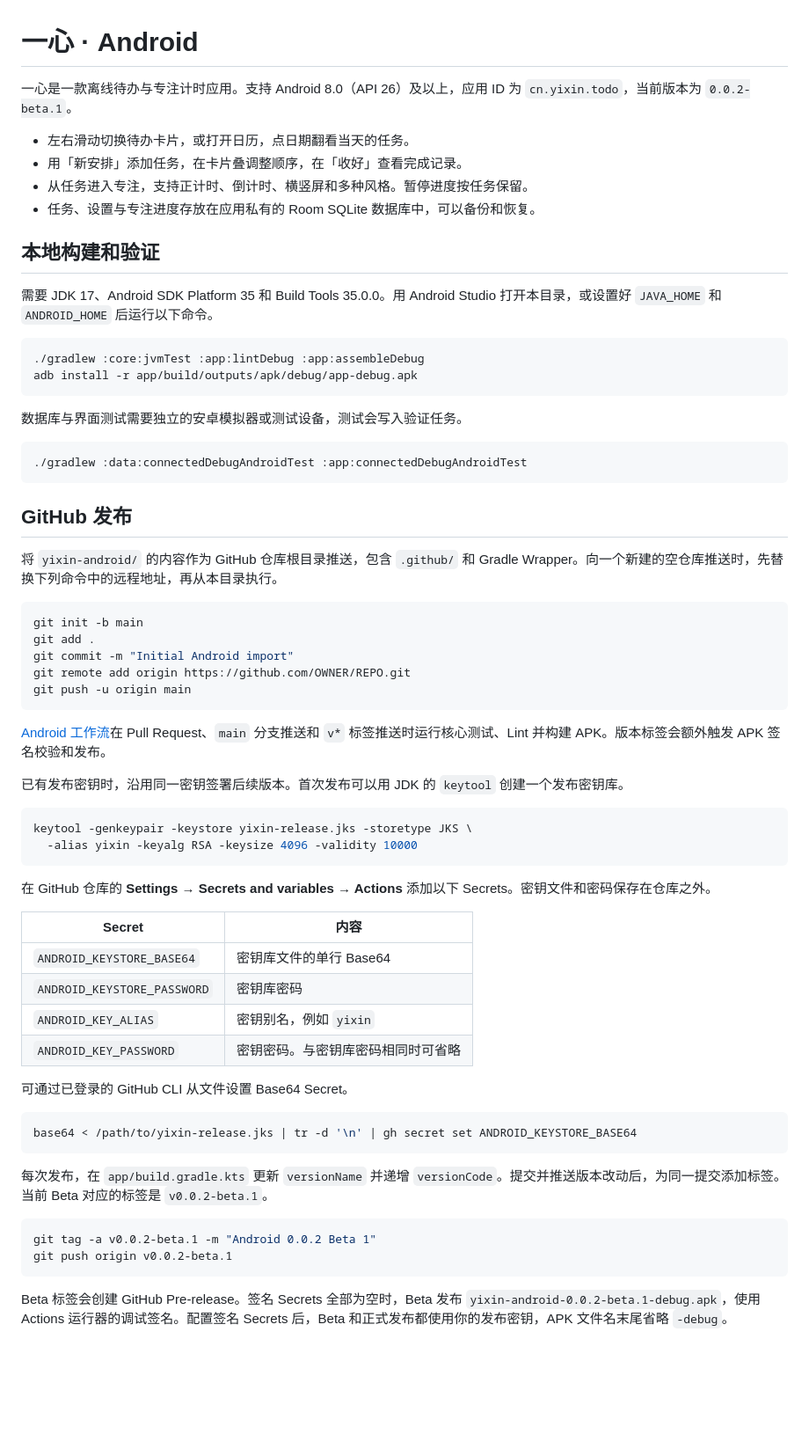
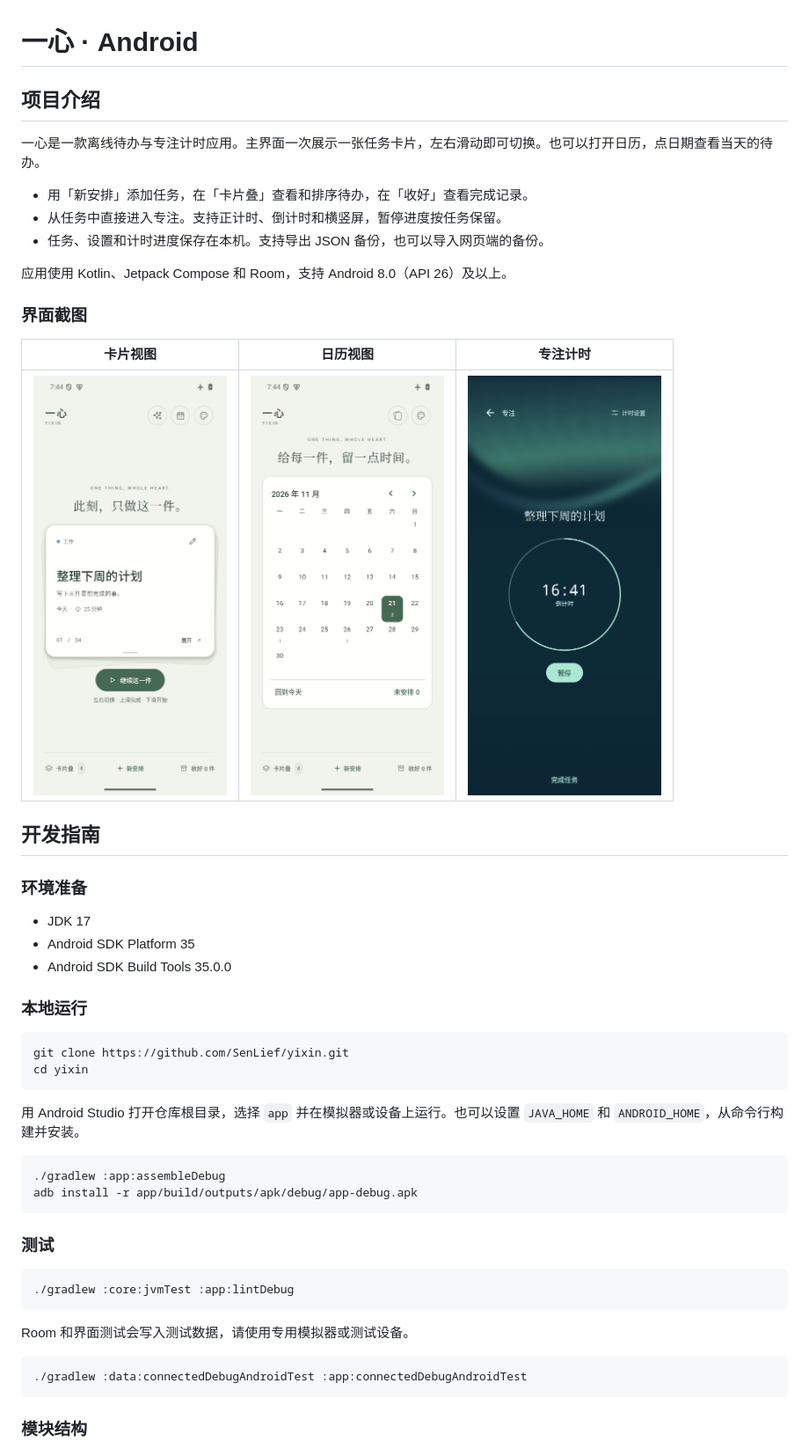
Before and after one commit to SenLief/yixin, a Markdown page: README.md, the part around one of its changes. Shown at 88% size. Drawn GitHub-style; pictures changed too: docs/screenshots/calendar.png (added), docs/screenshots/cards.png (added), docs/screenshots/focus.png (added); blank space fills up the shorter version.

Commit message:
Refresh README and add Android screenshots

````diff
--- a/README.md
+++ b/README.md
@@ -1,69 +1,54 @@
 # 一心 · Android
 
-一心是一款离线待办与专注计时应用。支持 Android 8.0（API 26）及以上，应用 ID 为 `cn.yixin.todo`，当前版本为 `0.0.2-beta.1`。
+## 项目介绍
 
-- 左右滑动切换待办卡片，或打开日历，点日期翻看当天的任务。
-- 用「新安排」添加任务，在卡片叠调整顺序，在「收好」查看完成记录。
-- 从任务进入专注，支持正计时、倒计时、横竖屏和多种风格。暂停进度按任务保留。
-- 任务、设置与专注进度存放在应用私有的 Room SQLite 数据库中，可以备份和恢复。
+一心是一款离线待办与专注计时应用。主界面一次展示一张任务卡片，左右滑动即可切换。也可以打开日历，点日期查看当天的待办。
 
-## 本地构建和验证
+- 用「新安排」添加任务，在「卡片叠」查看和排序待办，在「收好」查看完成记录。
+- 从任务中直接进入专注。支持正计时、倒计时和横竖屏，暂停进度按任务保留。
+- 任务、设置和计时进度保存在本机。支持导出 JSON 备份，也可以导入网页端的备份。
 
-需要 JDK 17、Android SDK Platform 35 和 Build Tools 35.0.0。用 Android Studio 打开本目录，或设置好 `JAVA_HOME` 和 `ANDROID_HOME` 后运行以下命令。
+应用使用 Kotlin、Jetpack Compose 和 Room，支持 Android 8.0（API 26）及以上。
+
+### 界面截图
+
+| 卡片视图 | 日历视图 | 专注计时 |
+| --- | --- | --- |
+| <img src="docs/screenshots/cards.png" width="220" alt="一心的待办卡片首页"> | <img src="docs/screenshots/calendar.png" width="220" alt="标有每日待办数量的月历"> | <img src="docs/screenshots/focus.png" width="220" alt="极光风格的全屏专注倒计时"> |
+
+## 开发指南
+
+### 环境准备
+
+- JDK 17
+- Android SDK Platform 35
+- Android SDK Build Tools 35.0.0
+
+### 本地运行
 
 ```sh
-./gradlew :core:jvmTest :app:lintDebug :app:assembleDebug
+git clone https://github.com/SenLief/yixin.git
+cd yixin
+```
+
+用 Android Studio 打开仓库根目录，选择 `app` 并在模拟器或设备上运行。也可以设置 `JAVA_HOME` 和 `ANDROID_HOME`，从命令行构建并安装。
+
+```sh
+./gradlew :app:assembleDebug
 adb install -r app/build/outputs/apk/debug/app-debug.apk
 ```
 
-数据库与界面测试需要独立的安卓模拟器或测试设备，测试会写入验证任务。
+### 测试
+
+```sh
+./gradlew :core:jvmTest :app:lintDebug
+```
+
+Room 和界面测试会写入测试数据，请使用专用模拟器或测试设备。
 
 ```sh
 ./gradlew :data:connectedDebugAndroidTest :app:connectedDebugAndroidTest
 ```
 
-## GitHub 发布
+### 模块结构
 
-将 `yixin-android/` 的内容作为 GitHub 仓库根目录推送，包含 `.github/` 和 Gradle Wrapper。向一个新建的空仓库推送时，先替换下列命令中的远程地址，再从本目录执行。
-
-```sh
-git init -b main
-git add .
-git commit -m "Initial Android import"
-git remote add origin https://github.com/OWNER/REPO.git
-git push -u origin main
-```
-
-[Android 工作流](.github/workflows/android.yml)在 Pull Request、`main` 分支推送和 `v*` 标签推送时运行核心测试、Lint 并构建 APK。版本标签会额外触发 APK 签名校验和发布。
-
-已有发布密钥时，沿用同一密钥签署后续版本。首次发布可以用 JDK 的 `keytool` 创建一个发布密钥库。
-
-```sh
-keytool -genkeypair -keystore yixin-release.jks -storetype JKS \
-  -alias yixin -keyalg RSA -keysize 4096 -validity 10000
-```
-
-在 GitHub 仓库的 **Settings → Secrets and variables → Actions** 添加以下 Secrets。密钥文件和密码保存在仓库之外。
-
-| Secret | 内容 |
-| --- | --- |
-| `ANDROID_KEYSTORE_BASE64` | 密钥库文件的单行 Base64 |
-| `ANDROID_KEYSTORE_PASSWORD` | 密钥库密码 |
-| `ANDROID_KEY_ALIAS` | 密钥别名，例如 `yixin` |
-| `ANDROID_KEY_PASSWORD` | 密钥密码。与密钥库密码相同时可省略 |
-
-可通过已登录的 GitHub CLI 从文件设置 Base64 Secret。
-
-```sh
-base64 < /path/to/yixin-release.jks | tr -d '\n' | gh secret set ANDROID_KEYSTORE_BASE64
-```
-
-每次发布，在 `app/build.gradle.kts` 更新 `versionName` 并递增 `versionCode`。提交并推送版本改动后，为同一提交添加标签。当前 Beta 对应的标签是 `v0.0.2-beta.1`。
-
-```sh
-git tag -a v0.0.2-beta.1 -m "Android 0.0.2 Beta 1"
-git push origin v0.0.2-beta.1
-```
-
-Beta 标签会创建 GitHub Pre-release。签名 Secrets 全部为空时，Beta 发布 `yixin-android-0.0.2-beta.1-debug.apk`，使用 Actions 运行器的调试签名。配置签名 Secrets 后，Beta 和正式发布都使用你的发布密钥，APK 文件名末尾省略 `-debug`。
-
````
Also changed, not shown: other parts of README.md (+3 -15 lines).
